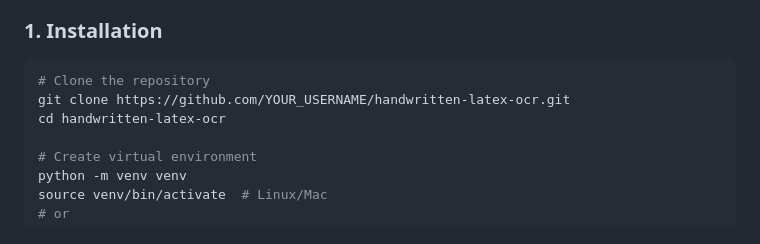
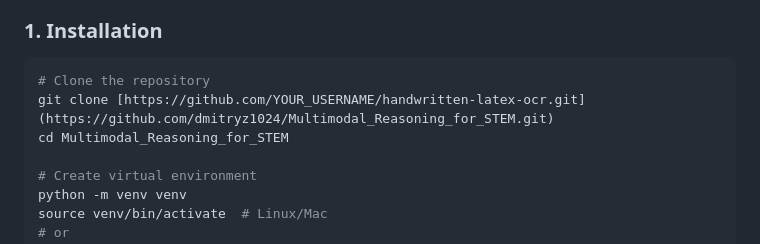
Before and after one commit to dmitryz1024/Multimodal_Reasoning_for_STEM, a Markdown page: README.md, the part around the change. Rendered like a GitHub page.

Commit message:
Update repository clone URL and directory name

````diff
--- a/README.md
+++ b/README.md
@@ -42,8 +42,8 @@ A Vision-Language Model fine-tuned for converting handwritten mathematical formu
 
 ```bash
 # Clone the repository
-git clone https://github.com/YOUR_USERNAME/handwritten-latex-ocr.git
-cd handwritten-latex-ocr
+git clone [https://github.com/YOUR_USERNAME/handwritten-latex-ocr.git](https://github.com/dmitryz1024/Multimodal_Reasoning_for_STEM.git)
+cd Multimodal_Reasoning_for_STEM
 
 # Create virtual environment
 python -m venv venv
````
